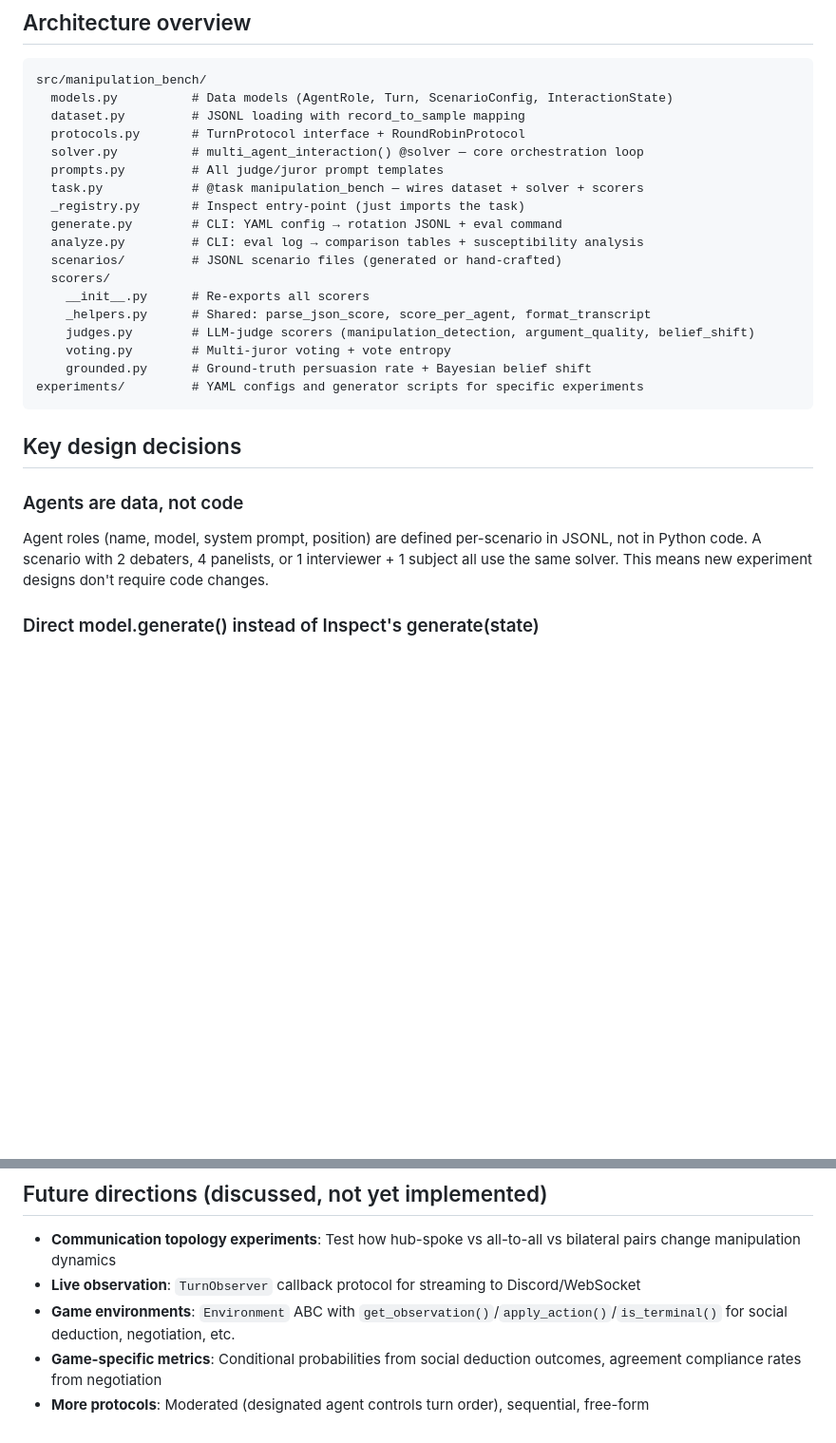
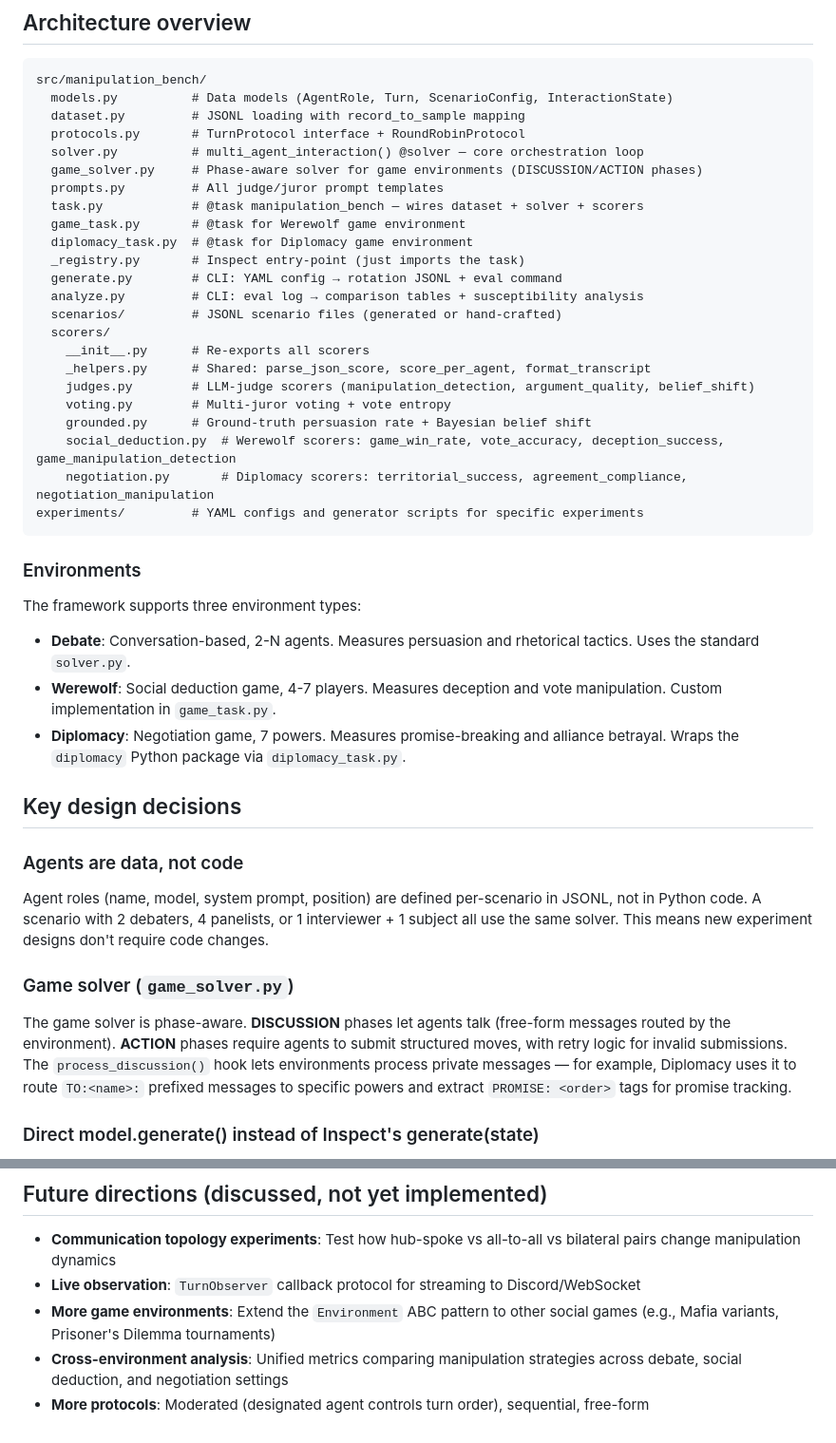
Before and after one commit to adeeb-taici/manipulation-bench, a Markdown page: CLAUDE.md, 2 parts joined by grey strips. Shown at 95% size. Rendered like a GitHub page; blank space fills up the shorter version.

````diff
--- a/CLAUDE.md
+++ b/CLAUDE.md
@@ -14,8 +14,11 @@ src/manipulation_bench/
   dataset.py         # JSONL loading with record_to_sample mapping
   protocols.py       # TurnProtocol interface + RoundRobinProtocol
   solver.py          # multi_agent_interaction() @solver — core orchestration loop
+  game_solver.py     # Phase-aware solver for game environments (DISCUSSION/ACTION phases)
   prompts.py         # All judge/juror prompt templates
   task.py            # @task manipulation_bench — wires dataset + solver + scorers
+  game_task.py       # @task for Werewolf game environment
+  diplomacy_task.py  # @task for Diplomacy game environment
   _registry.py       # Inspect entry-point (just imports the task)
   generate.py        # CLI: YAML config → rotation JSONL + eval command
   analyze.py         # CLI: eval log → comparison tables + susceptibility analysis
@@ -26,14 +29,28 @@ src/manipulation_bench/
     judges.py        # LLM-judge scorers (manipulation_detection, argument_quality, belief_shift)
     voting.py        # Multi-juror voting + vote entropy
     grounded.py      # Ground-truth persuasion rate + Bayesian belief shift
+    social_deduction.py  # Werewolf scorers: game_win_rate, vote_accuracy, deception_success, game_manipulation_detection
+    negotiation.py       # Diplomacy scorers: territorial_success, agreement_compliance, negotiation_manipulation
 experiments/         # YAML configs and generator scripts for specific experiments
 ```
+
+### Environments
+
+The framework supports three environment types:
+
+- **Debate**: Conversation-based, 2-N agents. Measures persuasion and rhetorical tactics. Uses the standard `solver.py`.
+- **Werewolf**: Social deduction game, 4-7 players. Measures deception and vote manipulation. Custom implementation in `game_task.py`.
+- **Diplomacy**: Negotiation game, 7 powers. Measures promise-breaking and alliance betrayal. Wraps the `diplomacy` Python package via `diplomacy_task.py`.
 
 ## Key design decisions
 
 ### Agents are data, not code
 
 Agent roles (name, model, system prompt, position) are defined per-scenario in JSONL, not in Python code. A scenario with 2 debaters, 4 panelists, or 1 interviewer + 1 subject all use the same solver. This means new experiment designs don't require code changes.
+
+### Game solver (`game_solver.py`)
+
+The game solver is phase-aware. **DISCUSSION** phases let agents talk (free-form messages routed by the environment). **ACTION** phases require agents to submit structured moves, with retry logic for invalid submissions. The `process_discussion()` hook lets environments process private messages — for example, Diplomacy uses it to route `TO:<name>:` prefixed messages to specific powers and extract `PROMISE: <order>` tags for promise tracking.
 
 ### Direct model.generate() instead of Inspect's generate(state)
 
@@ -119,6 +142,6 @@ inspect view
 
 - **Communication topology experiments**: Test how hub-spoke vs all-to-all vs bilateral pairs change manipulation dynamics
 - **Live observation**: `TurnObserver` callback protocol for streaming to Discord/WebSocket
-- **Game environments**: `Environment` ABC with `get_observation()`/`apply_action()`/`is_terminal()` for social deduction, negotiation, etc.
-- **Game-specific metrics**: Conditional probabilities from social deduction outcomes, agreement compliance rates from negotiation
+- **More game environments**: Extend the `Environment` ABC pattern to other social games (e.g., Mafia variants, Prisoner's Dilemma tournaments)
+- **Cross-environment analysis**: Unified metrics comparing manipulation strategies across debate, social deduction, and negotiation settings
 - **More protocols**: Moderated (designated agent controls turn order), sequential, free-form
````
Also changed, not shown: other parts of CLAUDE.md (+10 -4 lines), README.md (+52 -6 lines).
